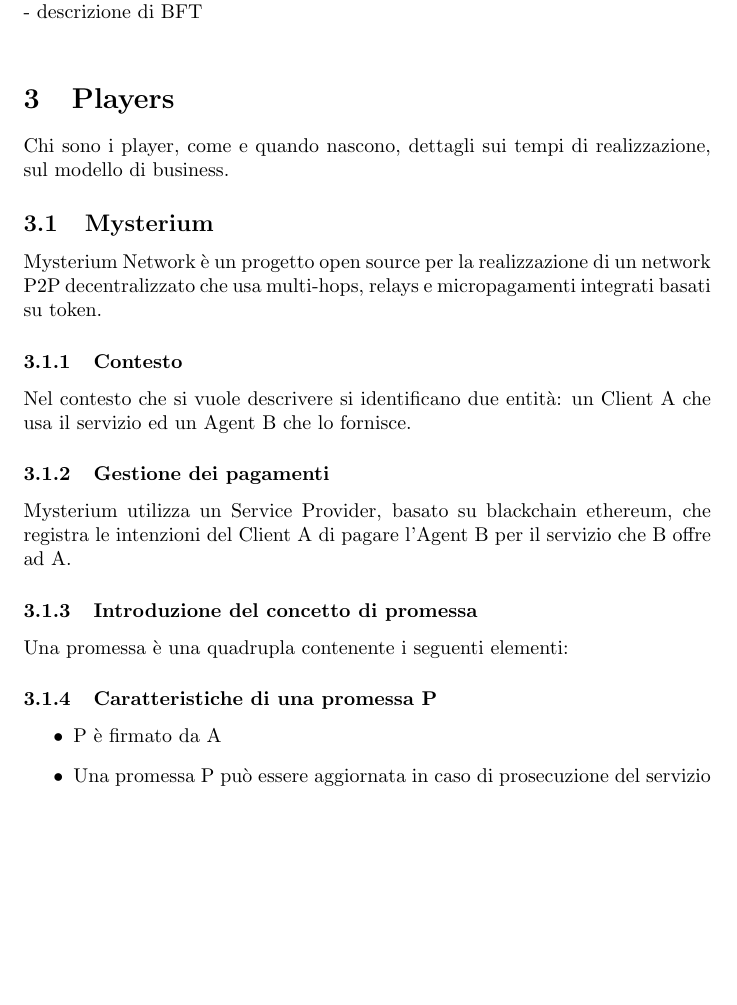
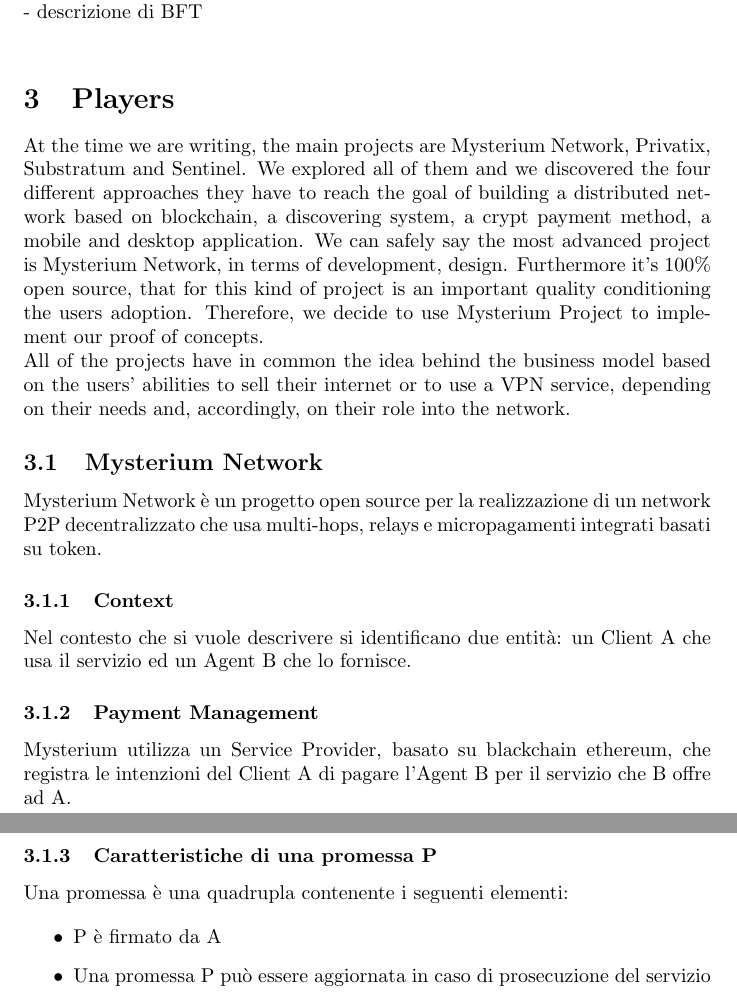
Before and after one commit to ilsergente1993/MasterThesis, a LaTeX paper (tesi.tex): part of page 3 of 10 before the commit and two parts of pages 3 and 4 of 11 after it, the two joined at a grey line, cut so that both start at the same text, the shorter picture padded with empty space. Compiled offline with pdfLaTeX.

Commit message:
introduxione ai player

```diff
--- a/tesi.tex
+++ b/tesi.tex
@@ -72,20 +72,22 @@
 
 
 	\section{Players}
-	Chi sono i player, come e quando nascono, dettagli sui tempi di realizzazione, sul modello di business.
+	At the time we are writing, the main projects are Mysterium Network, Privatix, Substratum and Sentinel. We explored all of them and we discovered the four different approaches they have to reach the goal of building a distributed network based on blockchain, a discovering system, a crypt payment method, a mobile and desktop application. We can safely say the most advanced project is Mysterium Network, in terms of development, design. Furthermore it's 100\% open source, that for this kind of project is an important quality conditioning the users adoption.
+	Therefore, we decide to use Mysterium Project to implement our proof of concepts.\\
+	All of the projects have in common the idea behind the business model based on the users' abilities to sell their internet or to use a VPN service, depending on their needs and, accordingly, on their role into the network.
 
-	\subsection{Mysterium}
+
+	\subsection{Mysterium Network}
 	Mysterium Network è un progetto open source per la realizzazione di un network P2P decentralizzato che usa multi-hops, relays e micropagamenti integrati basati su token.
 
-	\subsubsection{Contesto}
+	\subsubsection{Context}
 	Nel contesto che si vuole descrivere si identificano due entità: un Client A che usa il servizio ed un Agent B che lo fornisce.
-	\subsubsection{Gestione dei pagamenti}
+	\subsubsection{Payment Management}
 	Mysterium utilizza un Service Provider, basato su blackchain ethereum, che registra le intenzioni del Client A di pagare l’Agent B per il servizio che B offre ad A.
 
-	\subsubsection{Introduzione del concetto di promessa}
+	\subsubsection{Caratteristiche di una promessa P}
 	Una promessa è una quadrupla contenente i seguenti elementi:
 
-	\subsubsection{Caratteristiche di una promessa P}
 	\begin{itemize}
 	\item P è firmato da A
 	\item Una promessa P può essere aggiornata in caso di prosecuzione del servizio
```
Also changed, not shown: tesi.tex (2 more changed lines).
